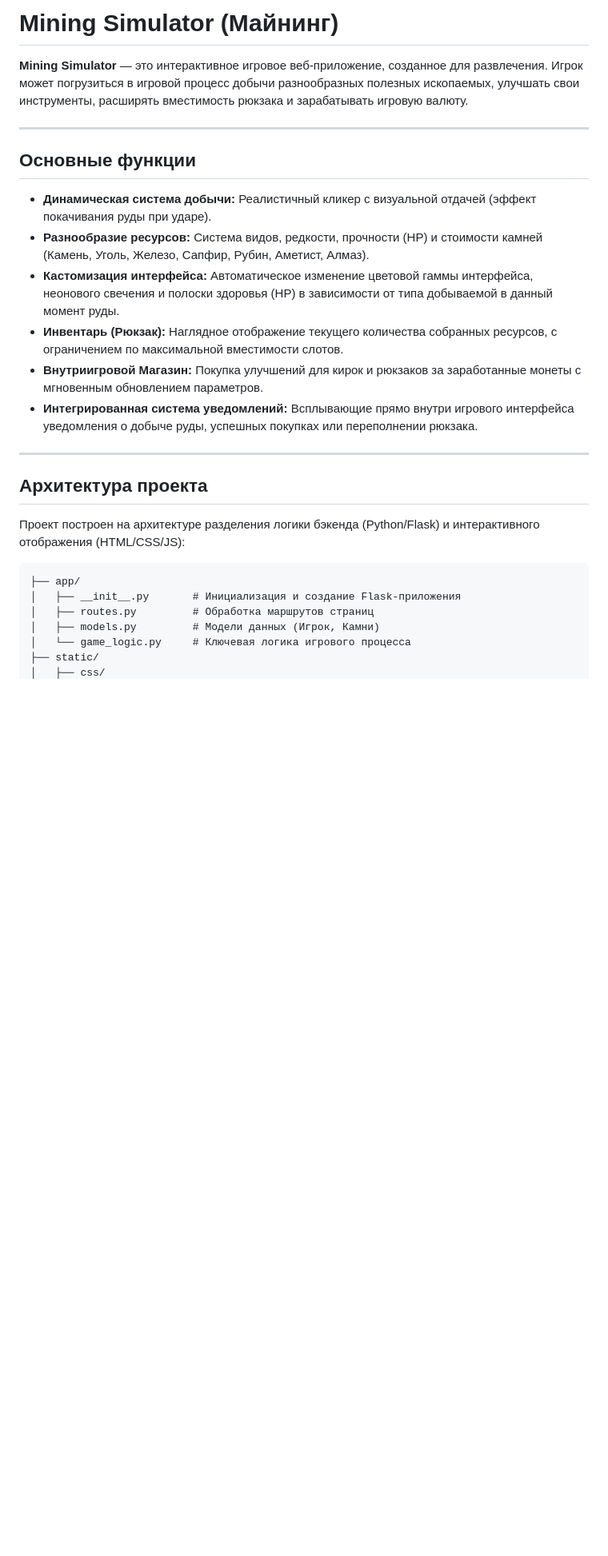
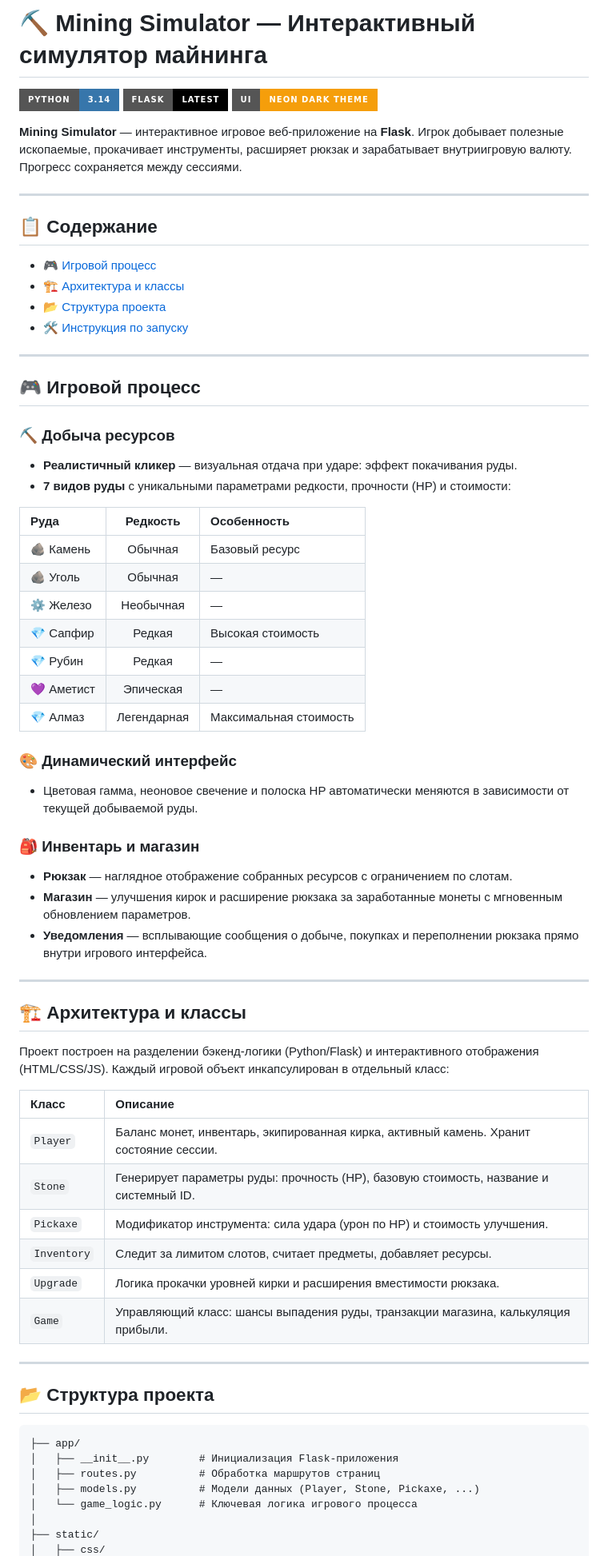
Before and after one commit to yushmeh/Mining-Simulator, a Markdown page: README.md, the part around one of its changes. Shown at 80% size. Drawn GitHub-style; badges without logos; blank space fills up the shorter version.

````diff
--- a/README.md
+++ b/README.md
@@ -1,29 +1,71 @@
-# Mining Simulator (Майнинг)
+# ⛏ Mining Simulator — Интерактивный симулятор майнинга
 
-**Mining Simulator** — это интерактивное игровое веб-приложение, созданное для развлечения. Игрок может погрузиться в игровой процесс добычи разнообразных полезных ископаемых, улучшать свои инструменты, расширять вместимость рюкзака и зарабатывать игровую валюту.
+[![Python](https://img.shields.io/badge/Python-3.14-3776AB?style=for-the-badge&logo=python&logoColor=white)](https://python.org)
+[![Flask](https://img.shields.io/badge/Flask-latest-000000?style=for-the-badge&logo=flask&logoColor=white)](https://flask.palletsprojects.com)
+[![Style](https://img.shields.io/badge/UI-Neon%20Dark%20Theme-F59E0B?style=for-the-badge)](https://developer.mozilla.org/en-US/docs/Web/CSS)
+
+**Mining Simulator** — интерактивное игровое веб-приложение на **Flask**. Игрок добывает полезные ископаемые, прокачивает инструменты, расширяет рюкзак и зарабатывает внутриигровую валюту. Прогресс сохраняется между сессиями.
 
 ---
 
-## Основные функции
+## 📋 Содержание
 
-* **Динамическая система добычи:** Реалистичный кликер с визуальной отдачей (эффект покачивания руды при ударе).
-* **Разнообразие ресурсов:** Система видов, редкости, прочности (HP) и стоимости камней (Камень, Уголь, Железо, Сапфир, Рубин, Аметист, Алмаз).
-* **Кастомизация интерфейса:** Автоматическое изменение цветовой гаммы интерфейса, неонового свечения и полоски здоровья (HP) в зависимости от типа добываемой в данный момент руды.
-* **Инвентарь (Рюкзак):** Наглядное отображение текущего количества собранных ресурсов, с ограничением по максимальной вместимости слотов.
-* **Внутриигровой Магазин:** Покупка улучшений для кирок и рюкзаков за заработанные монеты с мгновенным обновлением параметров.
-* **Интегрированная система уведомлений:** Всплывающие прямо внутри игрового интерфейса уведомления о добыче руды, успешных покупках или переполнении рюкзака.
+- [🎮 Игровой процесс](#-игровой-процесс)
+- [🏗 Архитектура и классы](#-архитектура-и-классы)
+- [📂 Структура проекта](#-структура-проекта)
+- [🛠 Инструкция по запуску](#-инструкция-по-запуску)
 
 ---
 
-## Архитектура проекта
+## 🎮 Игровой процесс
 
-Проект построен на архитектуре разделения логики бэкенда (Python/Flask) и интерактивного отображения (HTML/CSS/JS):
+### ⛏ Добыча ресурсов
+- **Реалистичный кликер** — визуальная отдача при ударе: эффект покачивания руды.
+- **7 видов руды** с уникальными параметрами редкости, прочности (HP) и стоимости:
+
+| Руда | Редкость | Особенность |
+| :--- | :---: | :--- |
+| 🪨 Камень | Обычная | Базовый ресурс |
+| 🪨 Уголь | Обычная | — |
+| ⚙️ Железо | Необычная | — |
+| 💎 Сапфир | Редкая | Высокая стоимость |
+| 💎 Рубин | Редкая | — |
+| 💜 Аметист | Эпическая | — |
+| 💎 Алмаз | Легендарная | Максимальная стоимость |
+
+### 🎨 Динамический интерфейс
+- Цветовая гамма, неоновое свечение и полоска HP автоматически меняются в зависимости от текущей добываемой руды.
+
+### 🎒 Инвентарь и магазин
+- **Рюкзак** — наглядное отображение собранных ресурсов с ограничением по слотам.
+- **Магазин** — улучшения кирок и расширение рюкзака за заработанные монеты с мгновенным обновлением параметров.
+- **Уведомления** — всплывающие сообщения о добыче, покупках и переполнении рюкзака прямо внутри игрового интерфейса.
+
+---
+
+## 🏗 Архитектура и классы
+
+Проект построен на разделении бэкенд-логики (Python/Flask) и интерактивного отображения (HTML/CSS/JS). Каждый игровой объект инкапсулирован в отдельный класс:
+
+| Класс | Описание |
+| :--- | :--- |
+| `Player` | Баланс монет, инвентарь, экипированная кирка, активный камень. Хранит состояние сессии. |
+| `Stone` | Генерирует параметры руды: прочность (HP), базовую стоимость, название и системный ID. |
+| `Pickaxe` | Модификатор инструмента: сила удара (урон по HP) и стоимость улучшения. |
+| `Inventory` | Следит за лимитом слотов, считает предметы, добавляет ресурсы. |
+| `Upgrade` | Логика прокачки уровней кирки и расширения вместимости рюкзака. |
+| `Game` | Управляющий класс: шансы выпадения руды, транзакции магазина, калькуляция прибыли. |
+
+---
+
+## 📂 Структура проекта
 
 ```text
 ├── app/
-│   ├── __init__.py       # Инициализация и создание Flask-приложения
-│   ├── routes.py         # Обработка маршрутов страниц
-│   ├── models.py         # Модели данных (Игрок, Камни)
-│   └── game_logic.py     # Ключевая логика игрового процесса
+│   ├── __init__.py        # Инициализация Flask-приложения
+│   ├── routes.py          # Обработка маршрутов страниц
+│   ├── models.py          # Модели данных (Player, Stone, Pickaxe, ...)
+│   └── game_logic.py      # Ключевая логика игрового процесса
+│
 ├── static/
 │   ├── css/
````
Also changed, not shown: other parts of README.md (+22 -27 lines).
